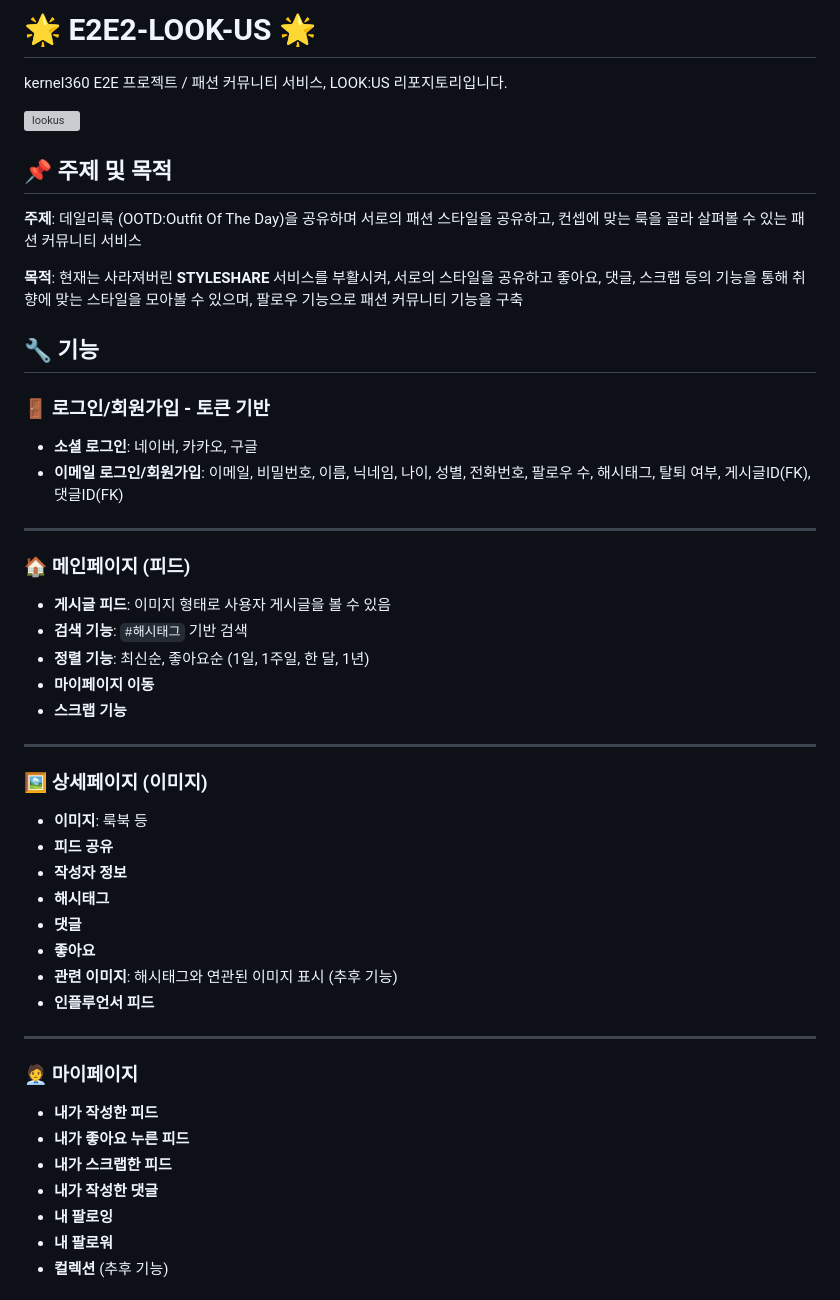
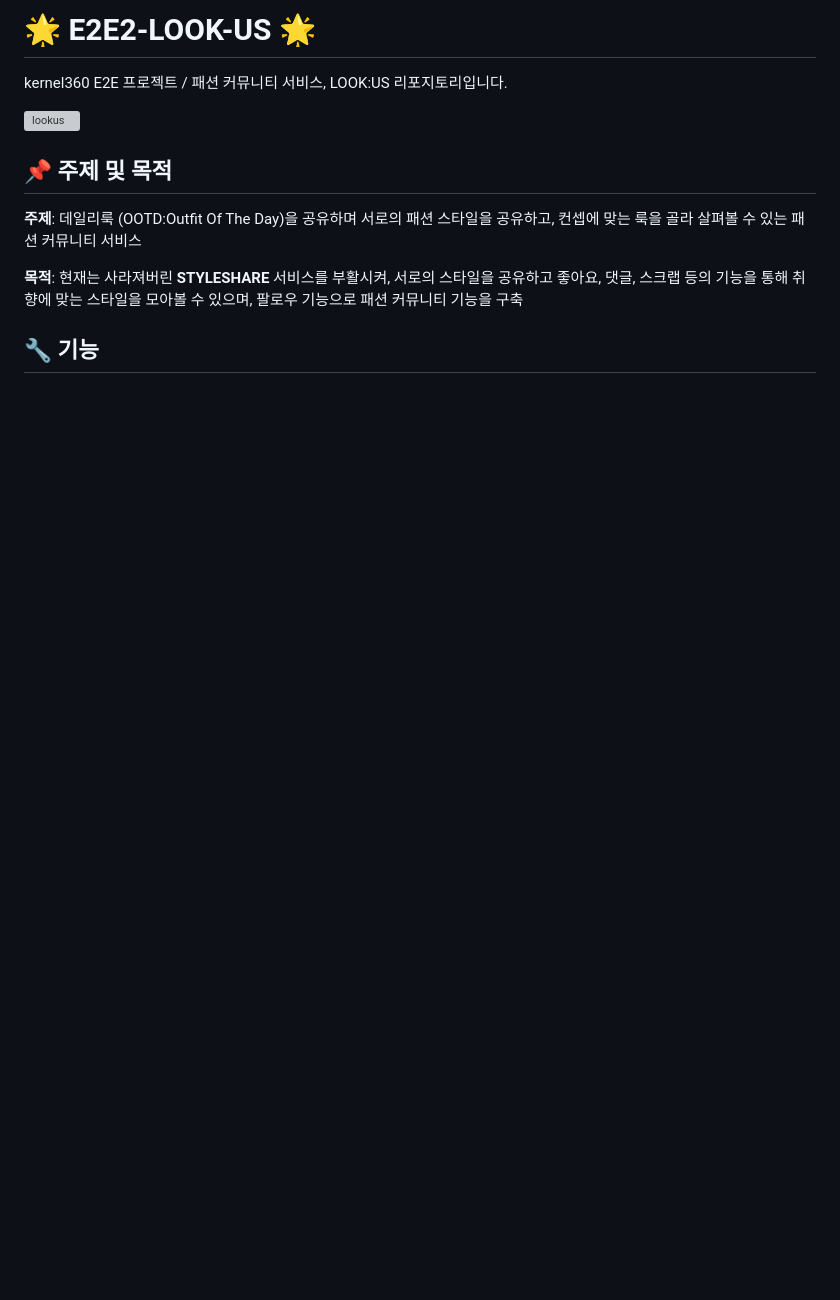
Before and after one commit to Kernel360/E2E2-LOOK-US, a Markdown page: README.md, the part around one of its changes. Rendered like a GitHub page; blank space fills up the shorter version; grey boxes are pictures that could not be loaded.

```diff
--- a/README.md
+++ b/README.md
@@ -1,6 +1,6 @@
- # 🌟 E2E2-LOOK-US 🌟
+# 🌟 E2E2-LOOK-US 🌟
 
- kernel360 E2E 프로젝트 / 패션 커뮤니티 서비스, LOOK:US 리포지토리입니다.
+kernel360 E2E 프로젝트 / 패션 커뮤니티 서비스, LOOK:US 리포지토리입니다.
 
 ![lookus](https://github.com/user-attachments/assets/56b99e04-4acc-45b0-8cf9-10fe4872e00b)
 
@@ -11,39 +11,3 @@
 
 ## 🔧 기능
 
-### 🚪 로그인/회원가입 - 토큰 기반
-- **소셜 로그인**: 네이버, 카카오, 구글
-- **이메일 로그인/회원가입**: 이메일, 비밀번호, 이름, 닉네임, 나이, 성별, 전화번호, 팔로우 수, 해시태그, 탈퇴 여부, 게시글ID(FK), 댓글ID(FK)
-
----
-
-### 🏠 메인페이지 (피드)
-- **게시글 피드**: 이미지 형태로 사용자 게시글을 볼 수 있음
-- **검색 기능**: `#해시태그` 기반 검색
-- **정렬 기능**: 최신순, 좋아요순 (1일, 1주일, 한 달, 1년)
-- **마이페이지 이동**
-- **스크랩 기능**
-
----
-
-### 🖼️ 상세페이지 (이미지)
-- **이미지**: 룩북 등
-- **피드 공유**
-- **작성자 정보**
-- **해시태그**
-- **댓글**
-- **좋아요**
-- **관련 이미지**: 해시태그와 연관된 이미지 표시 (추후 기능)
-- **인플루언서 피드**
-
----
-
-### 🧑‍💼 마이페이지
-- **내가 작성한 피드**
-- **내가 좋아요 누른 피드**
-- **내가 스크랩한 피드**
-- **내가 작성한 댓글**
-- **내 팔로잉**
-- **내 팔로워**
-- **컬렉션** (추후 기능)
-
```
Also changed, not shown: other parts of README.md (+34 -18 lines).
